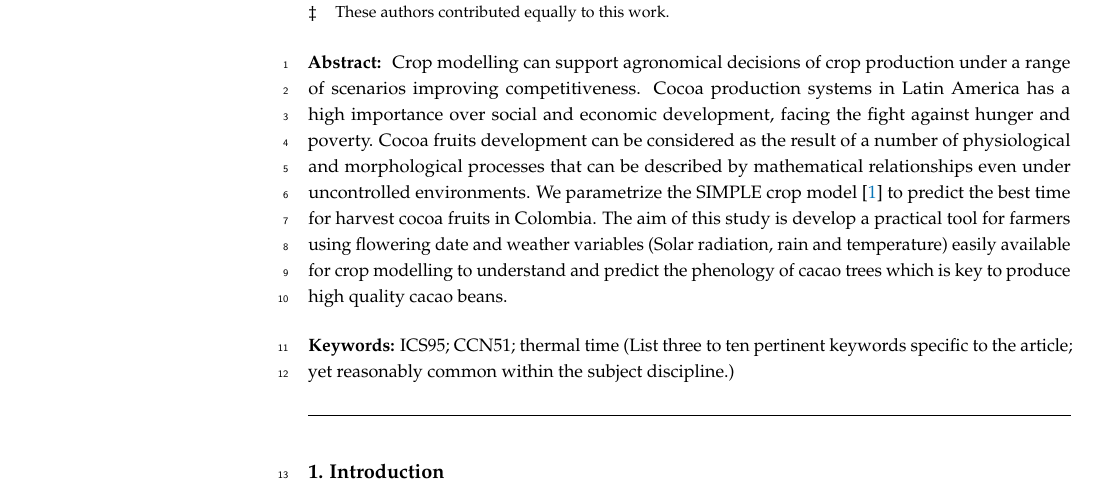
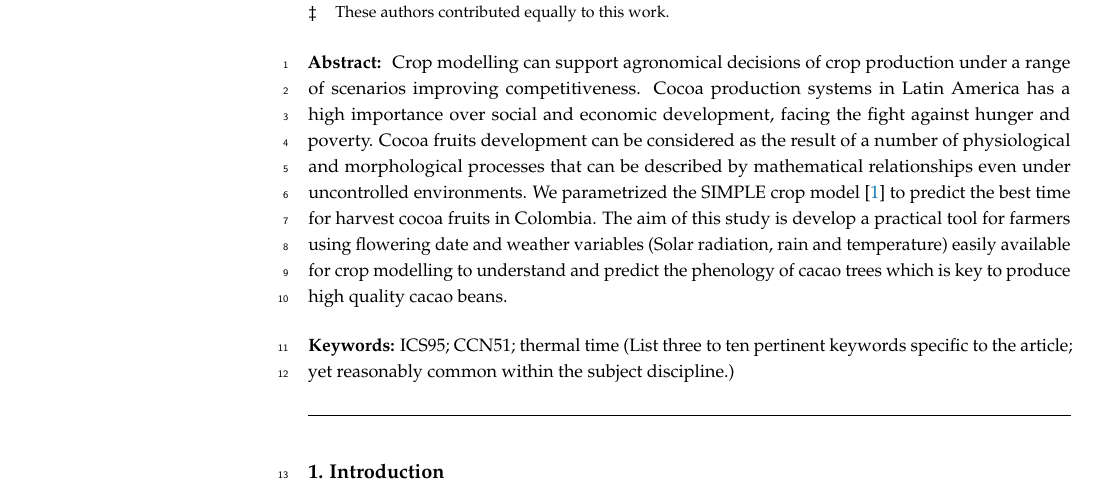
Before and after one commit to anyelacamargo/kocolatl, a LaTeX paper (papers/model/paper_model.tex): part of page 1 of 6, cut so that both start at the same text. Compiled offline with pdfLaTeX.

Commit message:
Update paper_model.tex

```diff
--- a/papers/model/paper_model.tex
+++ b/papers/model/paper_model.tex
@@ -103,7 +103,7 @@ $^{2}$ \quad BIOS 2; e-mail@e-mail.com}
 %\conference{} % An extended version of a conference paper
 
 % Abstract (Do not insert blank lines, i.e. \\)
-\abstract{ Crop modelling can support agronomical decisions of crop production under a range of scenarios improving competitiveness. Cocoa production systems in Latin America has a high importance over social and economic development, facing  the fight against hunger and poverty. Cocoa fruits development can be considered as the result of a number of physiological and morphological processes that can be described by mathematical relationships even under uncontrolled environments. We parametrize the SIMPLE crop model \citep{Zao2019simple} to predict the best time for harvest cocoa fruits in Colombia. The aim of this study is develop a practical tool for farmers using flowering date and weather variables (Solar radiation, rain and temperature) easily available for crop modelling to understand and predict the phenology of cacao trees which is key to produce high quality cacao beans.}
+\abstract{ Crop modelling can support agronomical decisions of crop production under a range of scenarios improving competitiveness. Cocoa production systems in Latin America has a high importance over social and economic development, facing  the fight against hunger and poverty. Cocoa fruits development can be considered as the result of a number of physiological and morphological processes that can be described by mathematical relationships even under uncontrolled environments. We parametrized the SIMPLE crop model \citep{Zao2019simple} to predict the best time for harvest cocoa fruits in Colombia. The aim of this study is develop a practical tool for farmers using flowering date and weather variables (Solar radiation, rain and temperature) easily available for crop modelling to understand and predict the phenology of cacao trees which is key to produce high quality cacao beans.}
 
 % Keywords
 \keyword{ICS95; CCN51; thermal time (List three to ten pertinent keywords specific to the article; yet reasonably common within the subject discipline.)}
```
